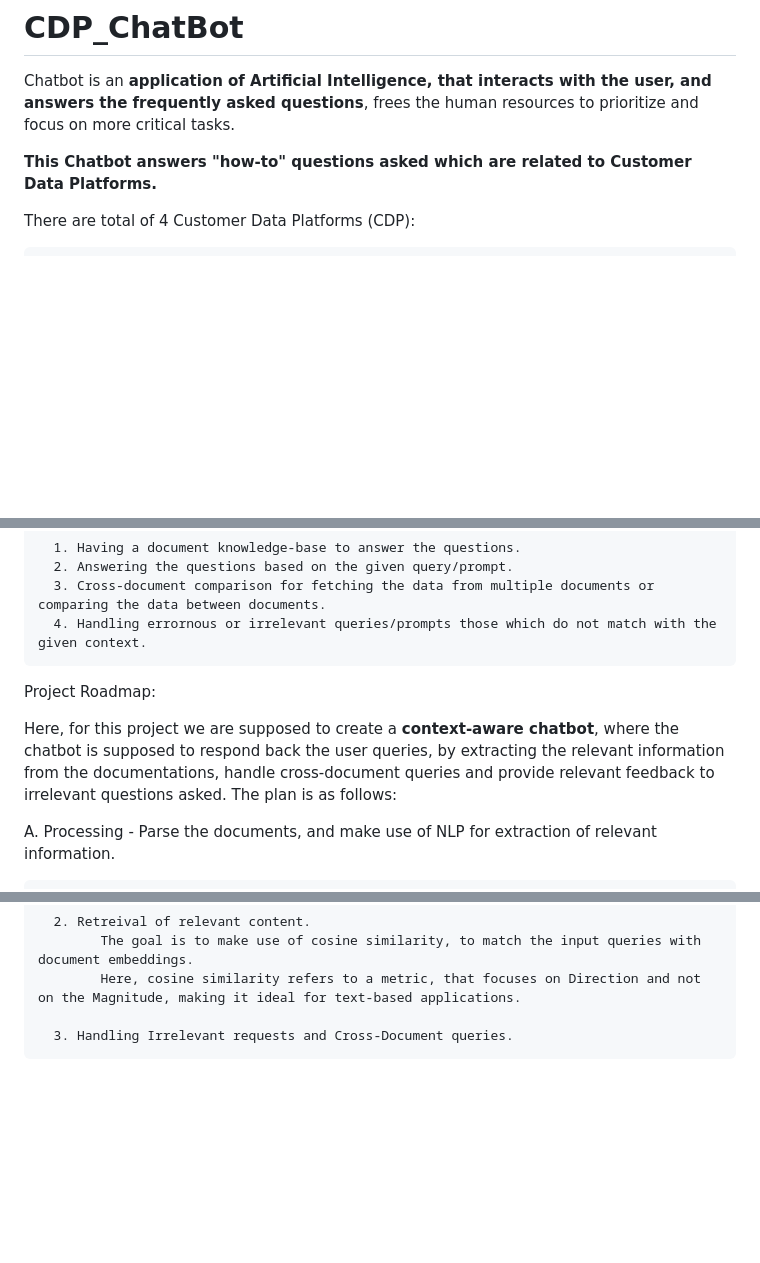
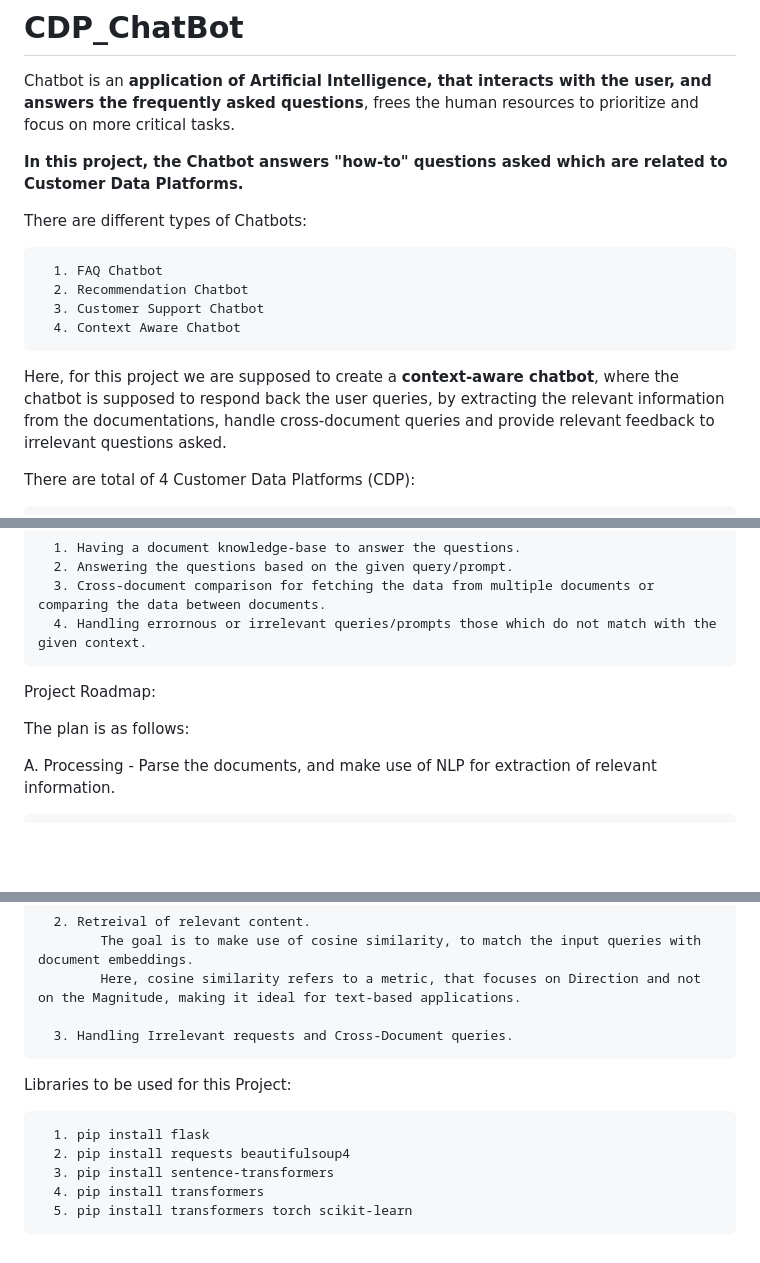
Before and after one commit to AmodPhalke/CDP_ChatBot, a Markdown page: README.md, 3 parts joined by grey strips. GitHub-like rendering; blank space fills up the shorter version.

```diff
--- a/README.md
+++ b/README.md
@@ -2,7 +2,16 @@
 
 Chatbot is an **application of Artificial Intelligence, that interacts with the user, and answers the frequently asked questions**, frees the human resources to prioritize and focus on more critical tasks.
 
-**This Chatbot answers "how-to" questions asked which are related to Customer Data Platforms.**
+**In this project, the Chatbot answers "how-to" questions asked which are related to Customer Data Platforms.**
+
+There are different types of Chatbots:
+
+      1. FAQ Chatbot
+      2. Recommendation Chatbot
+      3. Customer Support Chatbot
+      4. Context Aware Chatbot
+
+Here, for this project we are supposed to create a **context-aware chatbot**, where the chatbot is supposed to respond back the user queries, by extracting the relevant information from the documentations, handle cross-document queries and provide relevant feedback to irrelevant questions asked.
 
 There are total of 4 Customer Data Platforms (CDP):
 
@@ -22,9 +31,7 @@ Core Capabilities of a Chatbot:
 
 Project Roadmap:
 
-Here, for this project we are supposed to create a **context-aware chatbot**, where the chatbot is supposed to respond back the user queries, by extracting the relevant information from the documentations, handle cross-document queries and provide relevant feedback to irrelevant questions asked.
 The plan is as follows:
-
 
   A. Processing - Parse the documents, and make use of NLP for extraction of relevant information.
 
@@ -55,3 +62,12 @@ The plan is as follows:
             Here, cosine similarity refers to a metric, that focuses on Direction and not on the Magnitude, making it ideal for text-based applications.
 
       3. Handling Irrelevant requests and Cross-Document queries.
+
+
+Libraries to be used for this Project:
+
+      1. pip install flask
+      2. pip install requests beautifulsoup4
+      3. pip install sentence-transformers
+      4. pip install transformers
+      5. pip install transformers torch scikit-learn
```
